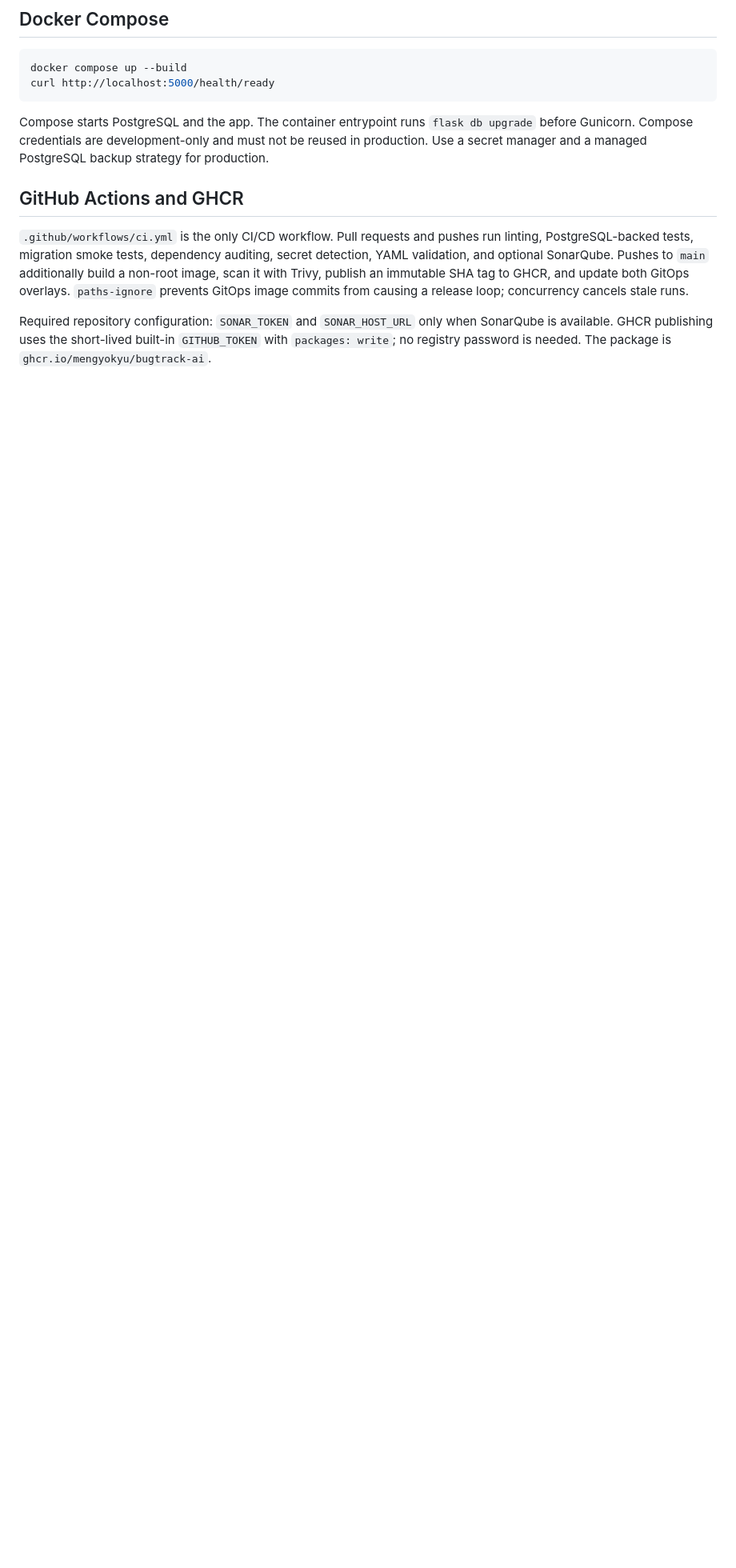
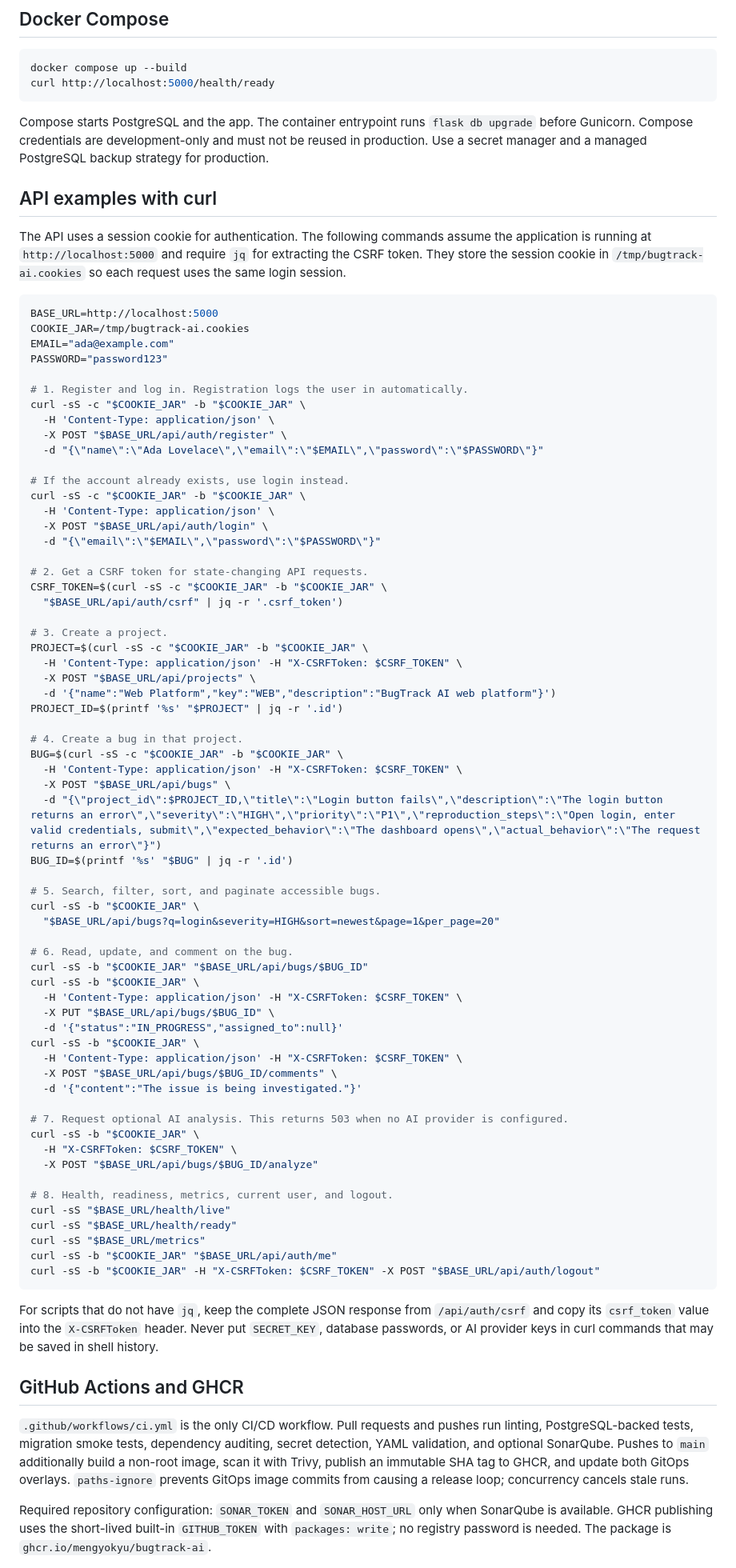
Before and after one commit to mengyokyu/BugTrack-AI, a Markdown page: README.md, the part around the change. Shown at 80% size. GitHub-like rendering; blank space fills up the shorter version.

Commit message:
docs: add curl API examples

````diff
--- a/README.md
+++ b/README.md
@@ -29,6 +29,76 @@ curl http://localhost:5000/health/ready
 ```
 
 Compose starts PostgreSQL and the app. The container entrypoint runs `flask db upgrade` before Gunicorn. Compose credentials are development-only and must not be reused in production. Use a secret manager and a managed PostgreSQL backup strategy for production.
+
+## API examples with curl
+
+The API uses a session cookie for authentication. The following commands assume the application is running at `http://localhost:5000` and require `jq` for extracting the CSRF token. They store the session cookie in `/tmp/bugtrack-ai.cookies` so each request uses the same login session.
+
+```bash
+BASE_URL=http://localhost:5000
+COOKIE_JAR=/tmp/bugtrack-ai.cookies
+EMAIL="ada@example.com"
+PASSWORD="password123"
+
+# 1. Register and log in. Registration logs the user in automatically.
+curl -sS -c "$COOKIE_JAR" -b "$COOKIE_JAR" \
+  -H 'Content-Type: application/json' \
+  -X POST "$BASE_URL/api/auth/register" \
+  -d "{\"name\":\"Ada Lovelace\",\"email\":\"$EMAIL\",\"password\":\"$PASSWORD\"}"
+
+# If the account already exists, use login instead.
+curl -sS -c "$COOKIE_JAR" -b "$COOKIE_JAR" \
+  -H 'Content-Type: application/json' \
+  -X POST "$BASE_URL/api/auth/login" \
+  -d "{\"email\":\"$EMAIL\",\"password\":\"$PASSWORD\"}"
+
+# 2. Get a CSRF token for state-changing API requests.
+CSRF_TOKEN=$(curl -sS -c "$COOKIE_JAR" -b "$COOKIE_JAR" \
+  "$BASE_URL/api/auth/csrf" | jq -r '.csrf_token')
+
+# 3. Create a project.
+PROJECT=$(curl -sS -c "$COOKIE_JAR" -b "$COOKIE_JAR" \
+  -H 'Content-Type: application/json' -H "X-CSRFToken: $CSRF_TOKEN" \
+  -X POST "$BASE_URL/api/projects" \
+  -d '{"name":"Web Platform","key":"WEB","description":"BugTrack AI web platform"}')
+PROJECT_ID=$(printf '%s' "$PROJECT" | jq -r '.id')
+
+# 4. Create a bug in that project.
+BUG=$(curl -sS -c "$COOKIE_JAR" -b "$COOKIE_JAR" \
+  -H 'Content-Type: application/json' -H "X-CSRFToken: $CSRF_TOKEN" \
+  -X POST "$BASE_URL/api/bugs" \
+  -d "{\"project_id\":$PROJECT_ID,\"title\":\"Login button fails\",\"description\":\"The login button returns an error\",\"severity\":\"HIGH\",\"priority\":\"P1\",\"reproduction_steps\":\"Open login, enter valid credentials, submit\",\"expected_behavior\":\"The dashboard opens\",\"actual_behavior\":\"The request returns an error\"}")
+BUG_ID=$(printf '%s' "$BUG" | jq -r '.id')
+
+# 5. Search, filter, sort, and paginate accessible bugs.
+curl -sS -b "$COOKIE_JAR" \
+  "$BASE_URL/api/bugs?q=login&severity=HIGH&sort=newest&page=1&per_page=20"
+
+# 6. Read, update, and comment on the bug.
+curl -sS -b "$COOKIE_JAR" "$BASE_URL/api/bugs/$BUG_ID"
+curl -sS -b "$COOKIE_JAR" \
+  -H 'Content-Type: application/json' -H "X-CSRFToken: $CSRF_TOKEN" \
+  -X PUT "$BASE_URL/api/bugs/$BUG_ID" \
+  -d '{"status":"IN_PROGRESS","assigned_to":null}'
+curl -sS -b "$COOKIE_JAR" \
+  -H 'Content-Type: application/json' -H "X-CSRFToken: $CSRF_TOKEN" \
+  -X POST "$BASE_URL/api/bugs/$BUG_ID/comments" \
+  -d '{"content":"The issue is being investigated."}'
+
+# 7. Request optional AI analysis. This returns 503 when no AI provider is configured.
+curl -sS -b "$COOKIE_JAR" \
+  -H "X-CSRFToken: $CSRF_TOKEN" \
+  -X POST "$BASE_URL/api/bugs/$BUG_ID/analyze"
+
+# 8. Health, readiness, metrics, current user, and logout.
+curl -sS "$BASE_URL/health/live"
+curl -sS "$BASE_URL/health/ready"
+curl -sS "$BASE_URL/metrics"
+curl -sS -b "$COOKIE_JAR" "$BASE_URL/api/auth/me"
+curl -sS -b "$COOKIE_JAR" -H "X-CSRFToken: $CSRF_TOKEN" -X POST "$BASE_URL/api/auth/logout"
+```
+
+For scripts that do not have `jq`, keep the complete JSON response from `/api/auth/csrf` and copy its `csrf_token` value into the `X-CSRFToken` header. Never put `SECRET_KEY`, database passwords, or AI provider keys in curl commands that may be saved in shell history.
 
 ## GitHub Actions and GHCR
 
````
